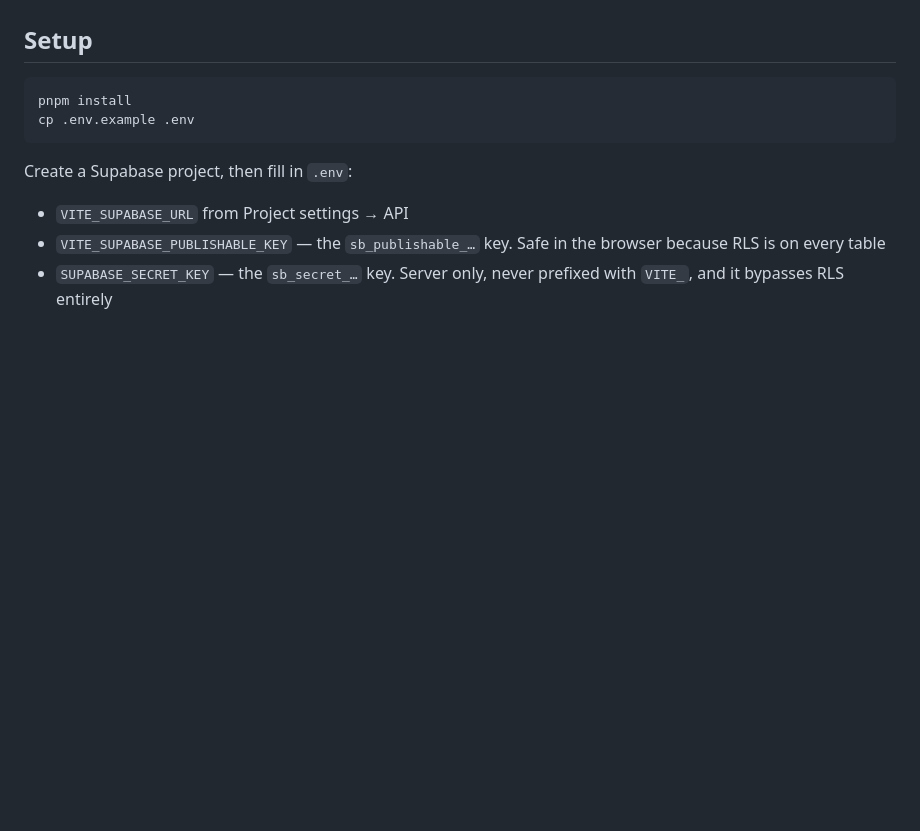
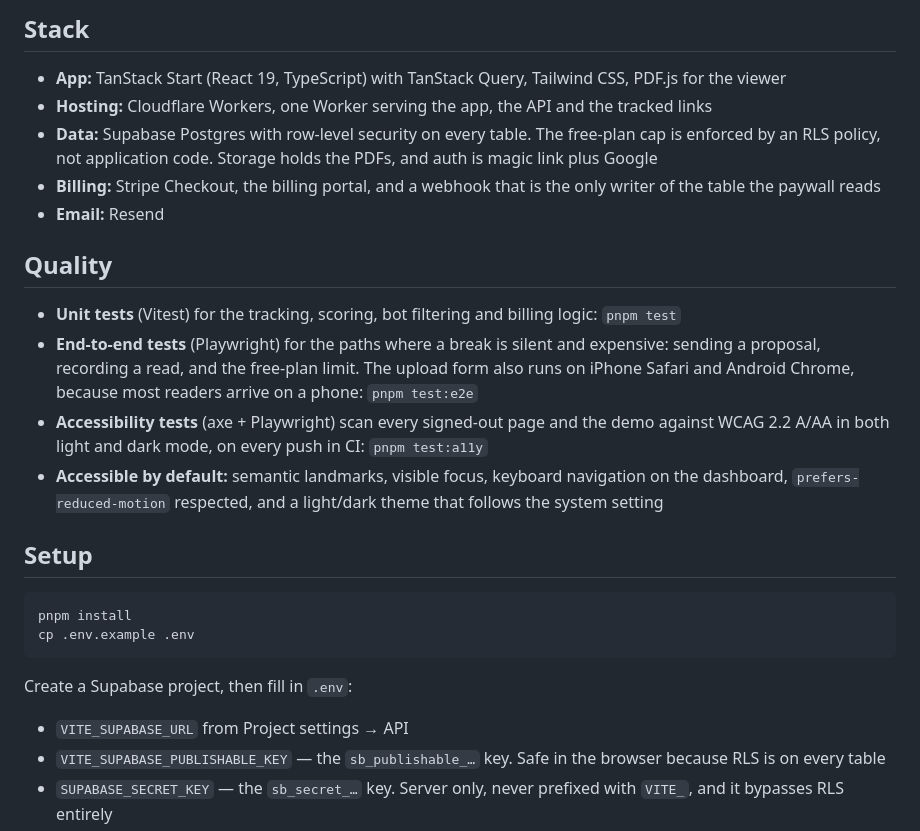
Before and after one commit to CMSOTO2/close-watch, a Markdown page: README.md, the part around one of its changes. Rendered like a GitHub page; blank space fills up the shorter version.

Commit message:
Open the README with what Closewatch is: screenshots, stack and how it is tested
Co-Authored-By: Claude Opus 5.5 <noreply@anthropic.com>

```diff
--- a/README.md
+++ b/README.md
@@ -10,3 +34,30 @@ Live at [getclosewatch.com](https://getclosewatch.com).
+## Stack
+
+- **App:** TanStack Start (React 19, TypeScript) with TanStack Query, Tailwind CSS,
+  PDF.js for the viewer
+- **Hosting:** Cloudflare Workers, one Worker serving the app, the API and the tracked
+  links
+- **Data:** Supabase Postgres with row-level security on every table. The free-plan cap
+  is enforced by an RLS policy, not application code. Storage holds the PDFs, and auth is
+  magic link plus Google
+- **Billing:** Stripe Checkout, the billing portal, and a webhook that is the only writer
+  of the table the paywall reads
+- **Email:** Resend
+
+## Quality
+
+- **Unit tests** (Vitest) for the tracking, scoring, bot filtering and billing logic:
+  `pnpm test`
+- **End-to-end tests** (Playwright) for the paths where a break is silent and expensive:
+  sending a proposal, recording a read, and the free-plan limit. The upload form also runs
+  on iPhone Safari and Android Chrome, because most readers arrive on a phone:
+  `pnpm test:e2e`
+- **Accessibility tests** (axe + Playwright) scan every signed-out page and the demo
+  against WCAG 2.2 A/AA in both light and dark mode, on every push in CI:
+  `pnpm test:a11y`
+- **Accessible by default:** semantic landmarks, visible focus, keyboard navigation on the
+  dashboard, `prefers-reduced-motion` respected, and a light/dark theme that follows the
+  system setting
 
 ## Setup
 
```
Also changed, not shown: other parts of README.md (+25 -1 lines).
